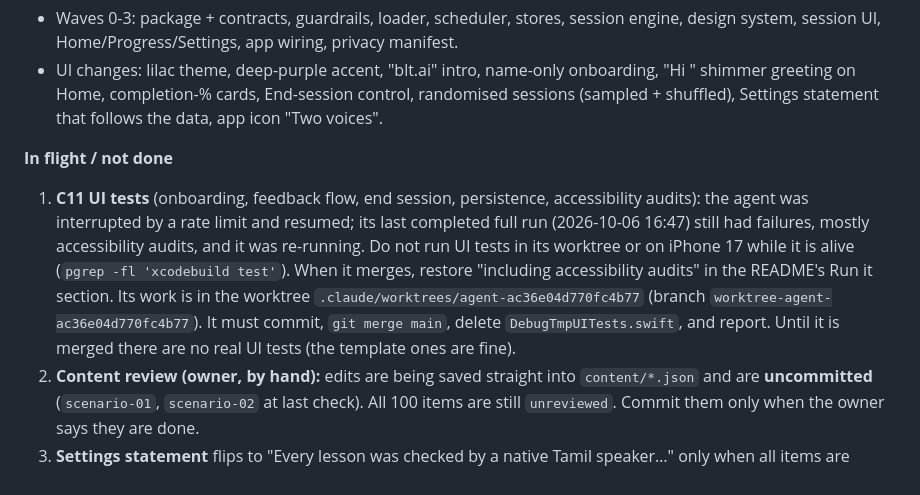
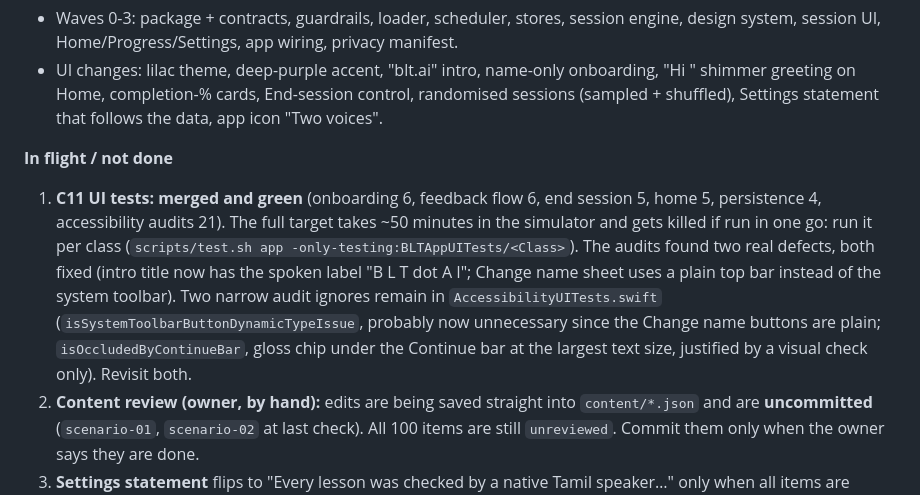
Before and after one commit to darshan-r27/blt.ai, a Markdown page: docs/HANDOFF.md, the part around the change. Rendered like a GitHub page.

Commit message:
HANDOFF: C11 merged and green; record the two audit ignores
Co-Authored-By: Claude Sonnet 5.5 <noreply@anthropic.com>

```diff
--- a/docs/HANDOFF.md
+++ b/docs/HANDOFF.md
@@ -37,7 +37,7 @@ Merged on `main` and verified (package tests, lint, guard, app build, Release bu
 - UI changes: lilac theme, deep-purple accent, "blt.ai" intro, name-only onboarding, "Hi <name>" shimmer greeting on Home, completion-% cards, End-session control, randomised sessions (sampled + shuffled), Settings statement that follows the data, app icon "Two voices".
 
 **In flight / not done**
-1. **C11 UI tests** (onboarding, feedback flow, end session, persistence, accessibility audits): the agent was interrupted by a rate limit and resumed; its last completed full run (2026-10-06 16:47) still had failures, mostly accessibility audits, and it was re-running. Do not run UI tests in its worktree or on iPhone 17 while it is alive (`pgrep -fl 'xcodebuild test'`). When it merges, restore "including accessibility audits" in the README's Run it section. Its work is in the worktree `.claude/worktrees/agent-ac36e04d770fc4b77` (branch `worktree-agent-ac36e04d770fc4b77`). It must commit, `git merge main`, delete `DebugTmpUITests.swift`, and report. Until it is merged there are no real UI tests (the template ones are fine).
+1. **C11 UI tests: merged and green** (onboarding 6, feedback flow 6, end session 5, home 5, persistence 4, accessibility audits 21). The full target takes ~50 minutes in the simulator and gets killed if run in one go: run it per class (`scripts/test.sh app -only-testing:BLTAppUITests/<Class>`). The audits found two real defects, both fixed (intro title now has the spoken label "B L T dot A I"; Change name sheet uses a plain top bar instead of the system toolbar). Two narrow audit ignores remain in `AccessibilityUITests.swift` (`isSystemToolbarButtonDynamicTypeIssue`, probably now unnecessary since the Change name buttons are plain; `isOccludedByContinueBar`, gloss chip under the Continue bar at the largest text size, justified by a visual check only). Revisit both.
 2. **Content review (owner, by hand):** edits are being saved straight into `content/*.json` and are **uncommitted** (`scenario-01`, `scenario-02` at last check). All 100 items are still `unreviewed`. Commit them only when the owner says they are done.
 3. **Settings statement** flips to "Every lesson was checked by a native Tamil speaker…" only when all items are `reviewed` (ADR 035). Use the editor's "Mark reviewed" for that.
 
```
